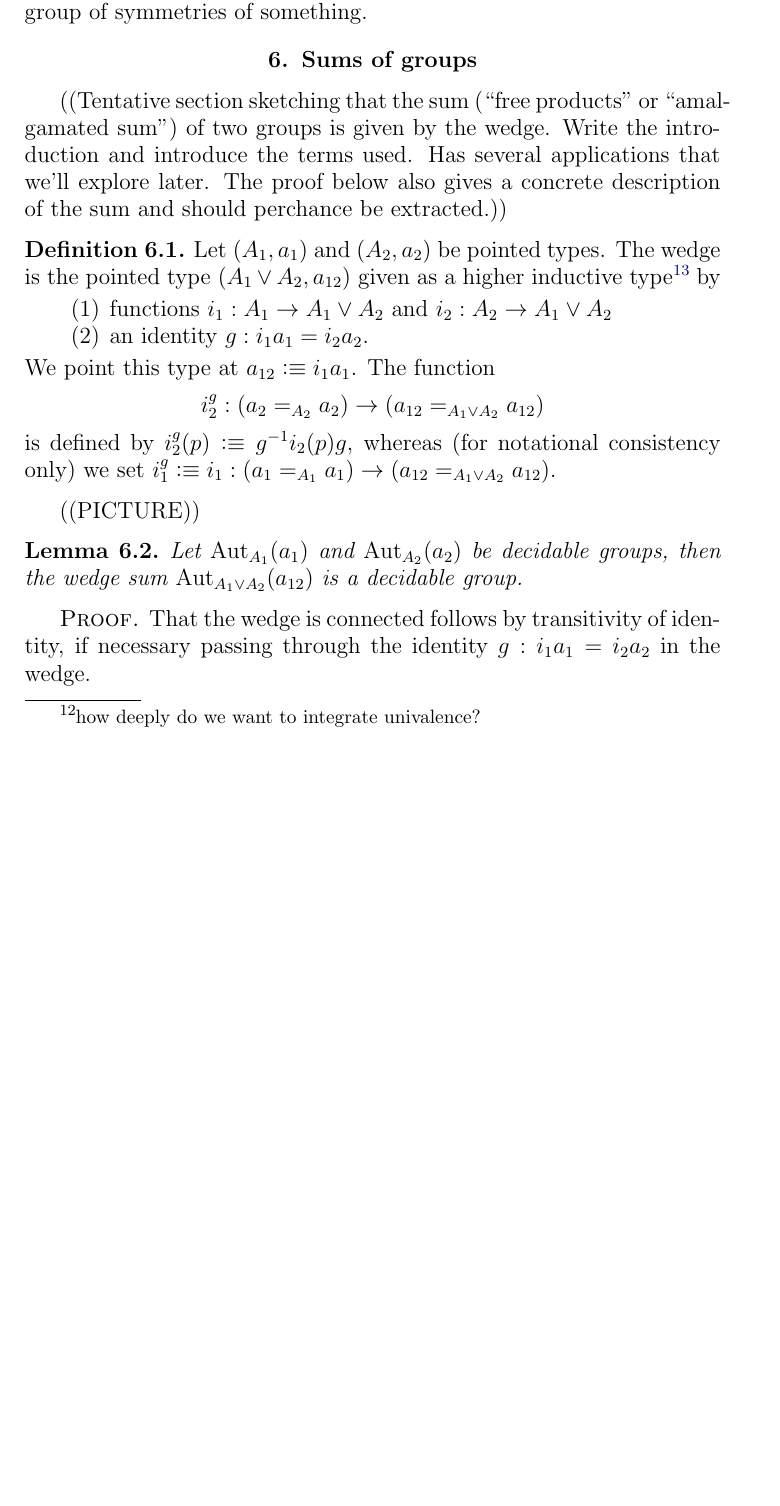
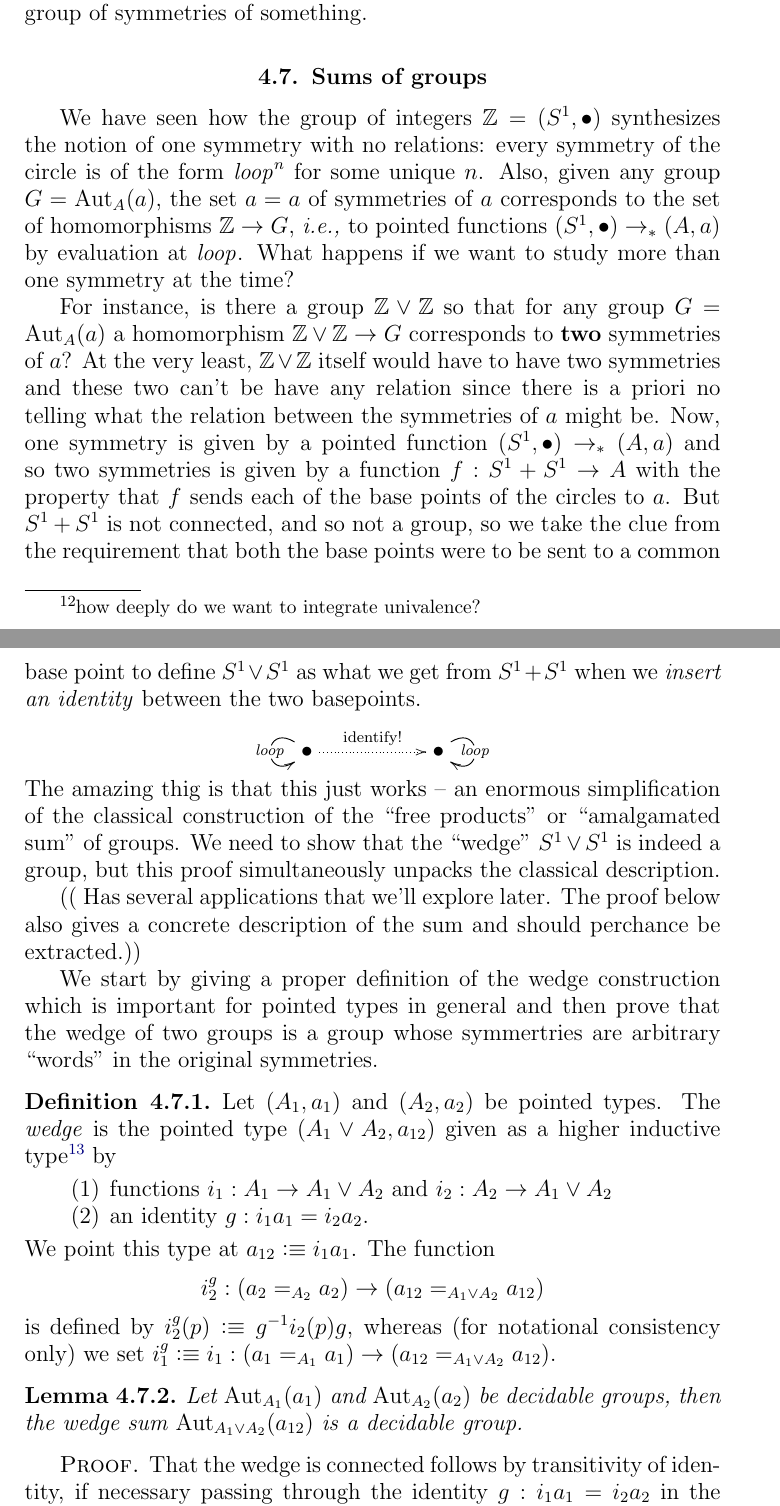
Before and after one commit to UniMath/SymmetryBook, a LaTeX thesis (book.tex, which reads group.tex, macros.tex): part of page 77 of 125 before the commit and two parts of pages 77 and 78 of 125 after it, the two joined at a grey line, cut so that both start at the same text, the shorter picture padded with empty space. Compiled offline with pdfLaTeX.

Commit message:
intro to sum of groups

```diff
--- a/group.tex
+++ b/group.tex
@@ -485,7 +487,16 @@ Conversely, given a group $G$, then $q_G:G=\concr(\abstr(G))$  is given by (writ
 In essence we have shown that our ``abstract group'' is indeed the group of symmetries of something.
 \section{Sums of groups}
 \label{sec:coprod}
-((Tentative section sketching that the sum (``free products'' or ``amalgamated sum'') of two groups is given by the wedge.  Write the introduction and introduce the terms used.  Has several applications that we'll explore later.  The proof below also gives a concrete description of the sum and should perchance be extracted.))
+We have seen how the group of integers $\ZZ=(S^1,\base)$ synthesizes the notion of one symmetry with no relations: every symmetry of the circle is of the form $\Sloop^n$ for some unique $n$.  Also, given any group $G=\aut_A(a)$, the set $a=a$ of symmetries of $a$ corresponds to the set of homomorphisms $\ZZ\to G$, \ie to pointed functions $(S^1,\base)\to_*(A,a)$ by evaluation at $\Sloop$.  What happens if we want to study more than one symmetry at the time?
+
+For instance, is there a group $\ZZ\vee%\boxplus
+\ZZ$ so that for any group $G=\aut_A(a)$ a homomorphism $\ZZ\vee%\boxplus
+\ZZ\to G$ corresponds to {\bf two} symmetries of $a$?  At the very least, $\ZZ\vee\ZZ$ itself would have to have two symmetries and these two can't be have any relation since there is a priori no telling what the relation between the symmetries of $a$ might be.  Now, one symmetry is given by a pointed function $(S^1,\base)\to_*(A,a)$ and so two symmetries is given by a function $f:S^1+S^1\to A$ with the property that $f$ sends each of the base points of the circles to $a$.  But $S^1+S^1$ is not connected, and so not a group, so we take the clue from the requirement that both the base points were to be sent to a common base point to define $S^1\vee S^1$ as what we get from $S^1+S^1$ when we \emph{insert an identity} between the two basepoints.
+$$\xymatrix{\base\ar@(ul,dl)[]|{\Sloop}\ar@{.>}[rr]^{\text{identify!}}&&\base\ar@(ur,dr)[]|{\Sloop}}
+$$
+The amazing thig is that this just works -- an enormous simplification of the classical construction of the ``free products'' or ``amalgamated sum'' of groups.  We need to show that the ``wedge'' $S^1\vee S^1$ is indeed a group, but this proof simultaneously unpacks the classical description.
+
+(( Has several applications that we'll explore later.  The proof below also gives a concrete description of the sum and should perchance be extracted.))
 % \begin{definition}
 %   \label{def:wedge}
 %   Let $(A_1,a_1)$ and $(A_2,a_2)$ be pointed types.  Their wedge is the pointed type $(A_1\vee A_2,a_{12})$ given as a higher inductive type\footnote{how/where discussed?} by
@@ -540,9 +551,11 @@ In essence we have shown that our ``abstract group'' is indeed the group of symm
 % $p\defequi\refl{}$ ((here the assymmetry of our definition makes saying this slightly awkward since the basepoint is in $i_1A_1$; fix)).  That $\alpha\beta(n,p_0,\dots,p_n)=(n,p_0,\dots,p_n)$ follows by induction on $n$ ((write)).
 % \end{proof}
 
+We start by giving a proper definition of the wedge construction which is important for pointed types in general and then prove that the wedge of two groups is a group whose symmertries are arbitrary ``words'' in the original symmetries.
+
 \begin{definition}
   \label{def:wedge}
-  Let $(A_1,a_1)$ and $(A_2,a_2)$ be pointed types.  The wedge is the pointed type $(A_1\vee A_2,a_{12})$ given as a higher inductive type\footnote{how/where discussed?} by
+  Let $(A_1,a_1)$ and $(A_2,a_2)$ be pointed types.  The \emph{wedge}\index{wedge of pointed types} is the pointed type $(A_1\vee A_2,a_{12})$ given as a higher inductive type\footnote{how/where discussed?} by
   \begin{enumerate}
   \item functions $i_1:A_1\to A_1\vee A_2$ and $i_2:A_2\to A_1\vee A_2$
   \item an identity $g:i_1a_1=i_2a_2$.
@@ -552,7 +565,6 @@ We point this type at $a_{12}\defequi i_1a_1$.
 $$i^g_2:(a_2=_{A_2}a_2)\to(a_{12}=_{A_1\vee A_2}a_{12})$$
 is defined by $i^g_2(p)\defequi g^{-1}i_2(p)g$, whereas (for notational consistency only) we set $i_1^g\defequi i_1:(a_1=_{A_1}a_1)\to(a_{12}=_{A_1\vee A_2}a_{12})$.
 \end{definition}
-((PICTURE))
 
 \begin{lemma}
   \label{lem:wedgeofgpoidisgpoid}
--- a/macros.tex
+++ b/macros.tex
@@ -25,7 +25,7 @@
 %      },
 %      decorate
 %    }}}
-
+\renewcommand{\thesection}{\thechapter.\arabic{section}}
 
 % hyperref should be the package loaded last
 \usepackage[backref=page,
```
Also changed, not shown: group.tex (2 more changed lines).
